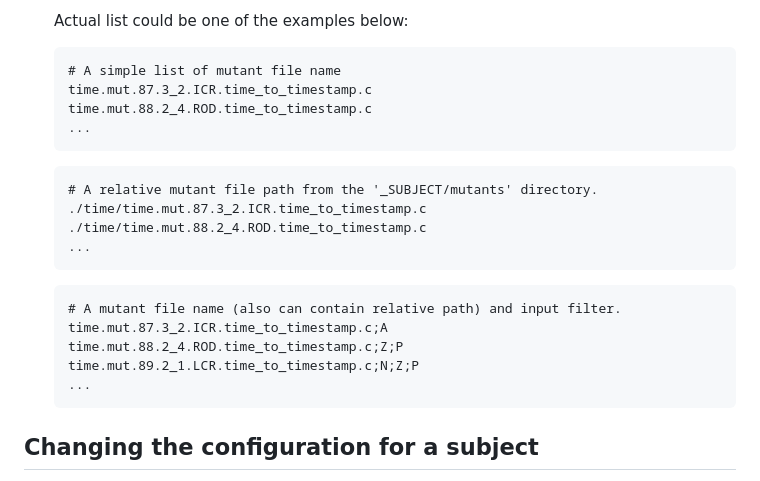
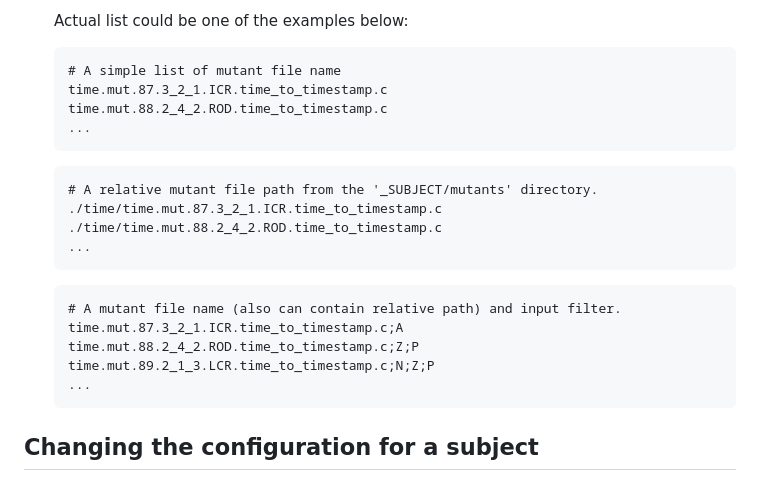
Before and after one commit to SNTSVV/MOTIF, a Markdown page: README.md, the part around the change. Rendered like a GitHub page.

````diff
--- a/README.md
+++ b/README.md
@@ -177,21 +177,21 @@ We provide this guide for users who apply the MOTIF pipeline to a new subject.
    Actual list could be one of the examples below:
    ```
    # A simple list of mutant file name
-   time.mut.87.3_2.ICR.time_to_timestamp.c
-   time.mut.88.2_4.ROD.time_to_timestamp.c
+   time.mut.87.3_2_1.ICR.time_to_timestamp.c
+   time.mut.88.2_4_2.ROD.time_to_timestamp.c
    ...
    ```
    ```
    # A relative mutant file path from the '_SUBJECT/mutants' directory.
-   ./time/time.mut.87.3_2.ICR.time_to_timestamp.c
-   ./time/time.mut.88.2_4.ROD.time_to_timestamp.c
+   ./time/time.mut.87.3_2_1.ICR.time_to_timestamp.c
+   ./time/time.mut.88.2_4_2.ROD.time_to_timestamp.c
    ...
    ```
    ```
    # A mutant file name (also can contain relative path) and input filter.
-   time.mut.87.3_2.ICR.time_to_timestamp.c;A
-   time.mut.88.2_4.ROD.time_to_timestamp.c;Z;P
-   time.mut.89.2_1.LCR.time_to_timestamp.c;N;Z;P
+   time.mut.87.3_2_1.ICR.time_to_timestamp.c;A
+   time.mut.88.2_4_2.ROD.time_to_timestamp.c;Z;P
+   time.mut.89.2_1_3.LCR.time_to_timestamp.c;N;Z;P
    ...
    ```
 
````
